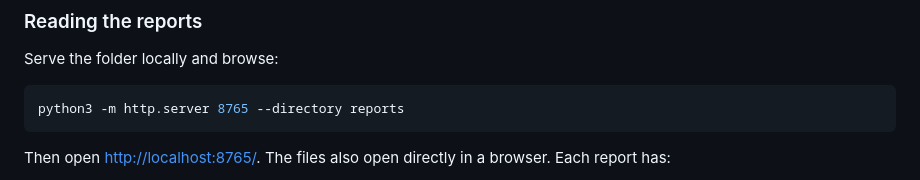
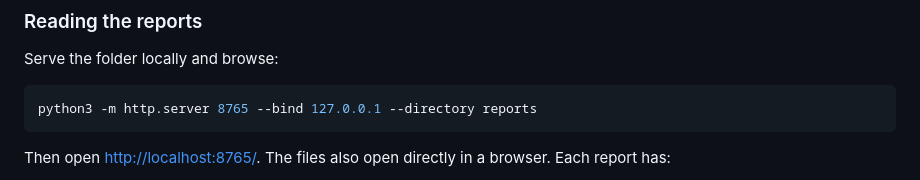
Before and after one commit to martandatrey/stock-analyzer, a Markdown page: README.md, the part around the change. GitHub-like rendering.

Commit message:
README: serve reports on localhost only
Co-Authored-By: Claude Opus 5.5 <noreply@anthropic.com>

````diff
--- a/README.md
+++ b/README.md
@@ -187,7 +187,7 @@ With `run.py`, stage work uses `claude-sonnet-5-5` and the research and portfoli
 ### Reading the reports
 Serve the folder locally and browse:
 ```bash
-python3 -m http.server 8765 --directory reports
+python3 -m http.server 8765 --bind 127.0.0.1 --directory reports
 ```
 Then open <http://localhost:8765/>. The files also open directly in a browser. Each report has:
 - the decision and its levels
````
